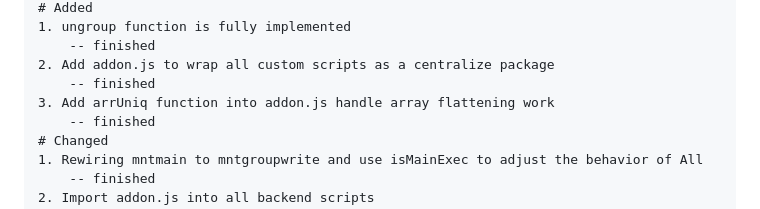
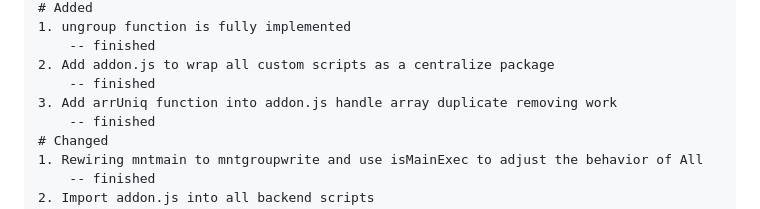
Before and after one commit to etc1290/Stembase, a Markdown page: log.md, the part around the change. GitHub-like rendering.

```diff
--- a/log.md
+++ b/log.md
@@ -13,7 +13,7 @@
 		-- finished
 	2. Add addon.js to wrap all custom scripts as a centralize package
 		-- finished
-	3. Add arrUniq function into addon.js handle array flattening work
+	3. Add arrUniq function into addon.js handle array duplicate removing work
 		-- finished
 	# Changed
 	1. Rewiring mntmain to mntgroupwrite and use isMainExec to adjust the behavior of All
```
